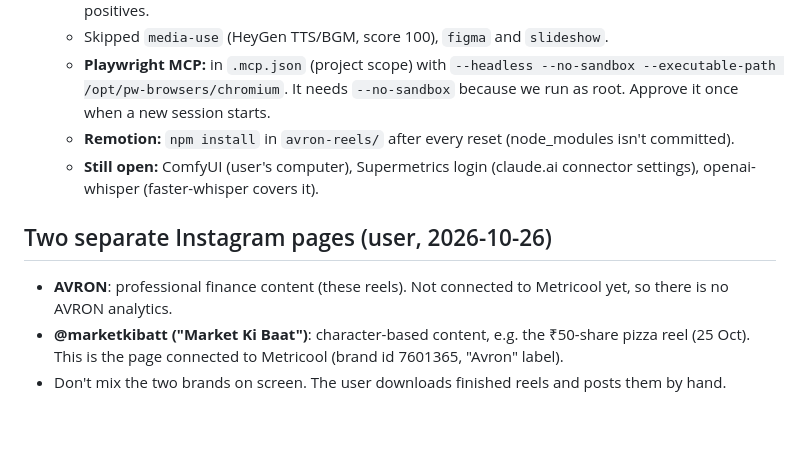
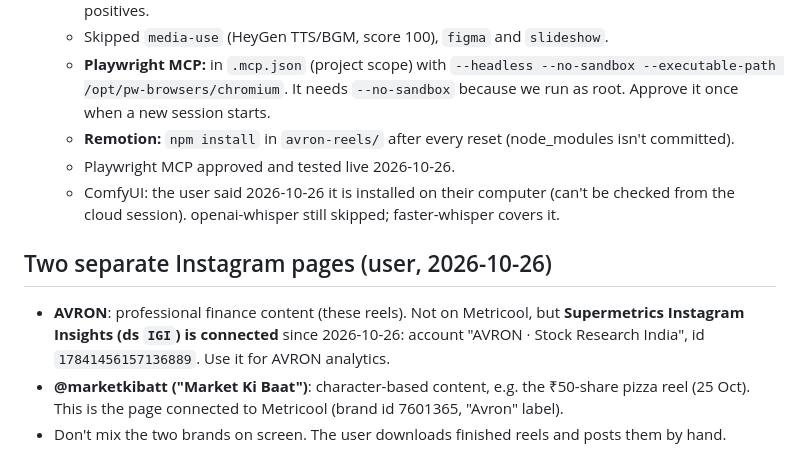
Before and after one commit to x97n545d74-cmd/super-duper-palm-tree, a Markdown page: avron-reels/MEMORY.md, the part around the change. Rendered like a GitHub page; blank space fills up the shorter version.

Commit message:
Memory: AVRON analytics via Supermetrics, Playwright MCP live
Co-Authored-By: Claude Opus 5.5 <noreply@anthropic.com>
Claude-Session: https://claude.ai/code/session_01NazWnVXYjJ1G7QqVTopsQN

```diff
--- a/avron-reels/MEMORY.md
+++ b/avron-reels/MEMORY.md
@@ -30,10 +30,11 @@ Tool workflow: Agent Reach for research (read-only), the no-ai-slop skill on eve
   - Skipped `media-use` (HeyGen TTS/BGM, score 100), `figma` and `slideshow`.
   - **Playwright MCP:** in `.mcp.json` (project scope) with `--headless --no-sandbox --executable-path /opt/pw-browsers/chromium`. It needs `--no-sandbox` because we run as root. Approve it once when a new session starts.
   - **Remotion:** `npm install` in `avron-reels/` after every reset (node_modules isn't committed).
-  - **Still open:** ComfyUI (user's computer), Supermetrics login (claude.ai connector settings), openai-whisper (faster-whisper covers it).
+  - Playwright MCP approved and tested live 2026-10-26.
+  - ComfyUI: the user said 2026-10-26 it is installed on their computer (can't be checked from the cloud session). openai-whisper still skipped; faster-whisper covers it.
 
 ## Two separate Instagram pages (user, 2026-10-26)
-- **AVRON**: professional finance content (these reels). Not connected to Metricool yet, so there is no AVRON analytics.
+- **AVRON**: professional finance content (these reels). Not on Metricool, but **Supermetrics Instagram Insights (ds `IGI`) is connected** since 2026-10-26: account "AVRON · Stock Research India", id `17841456157136889`. Use it for AVRON analytics.
 - **@marketkibatt ("Market Ki Baat")**: character-based content, e.g. the ₹50-share pizza reel (25 Oct). This is the page connected to Metricool (brand id 7601365, "Avron" label).
 - Don't mix the two brands on screen. The user downloads finished reels and posts them by hand.
 
```
